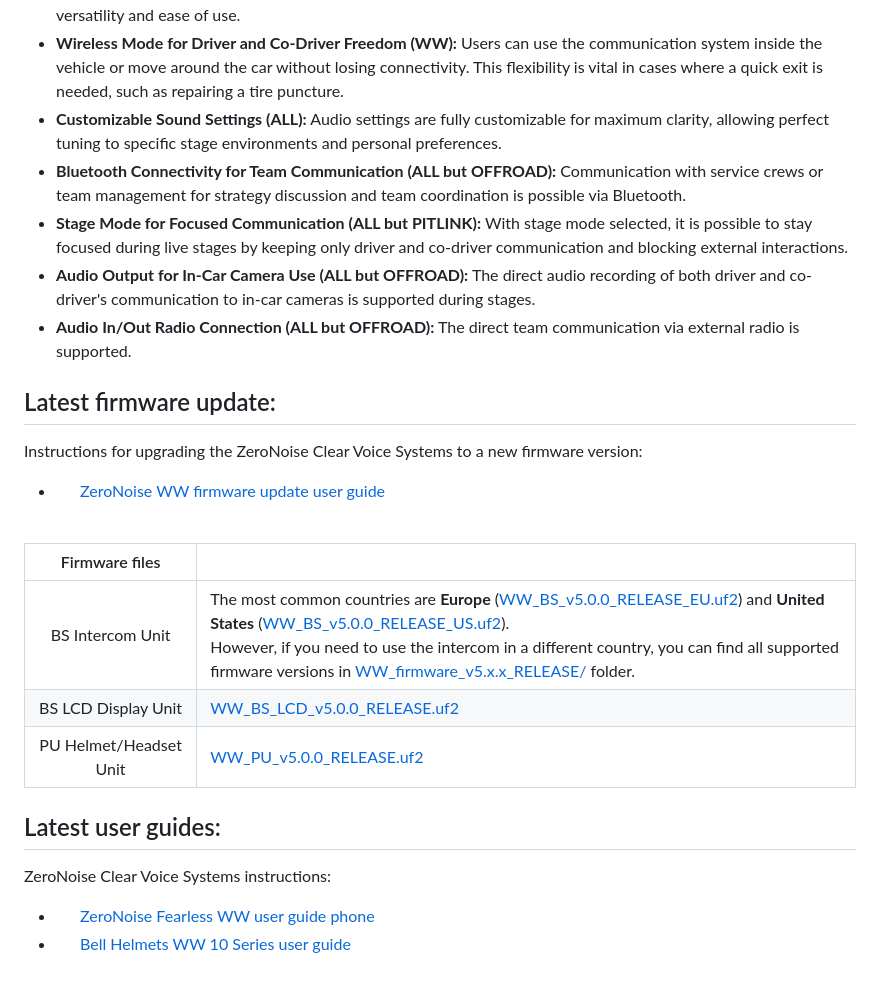
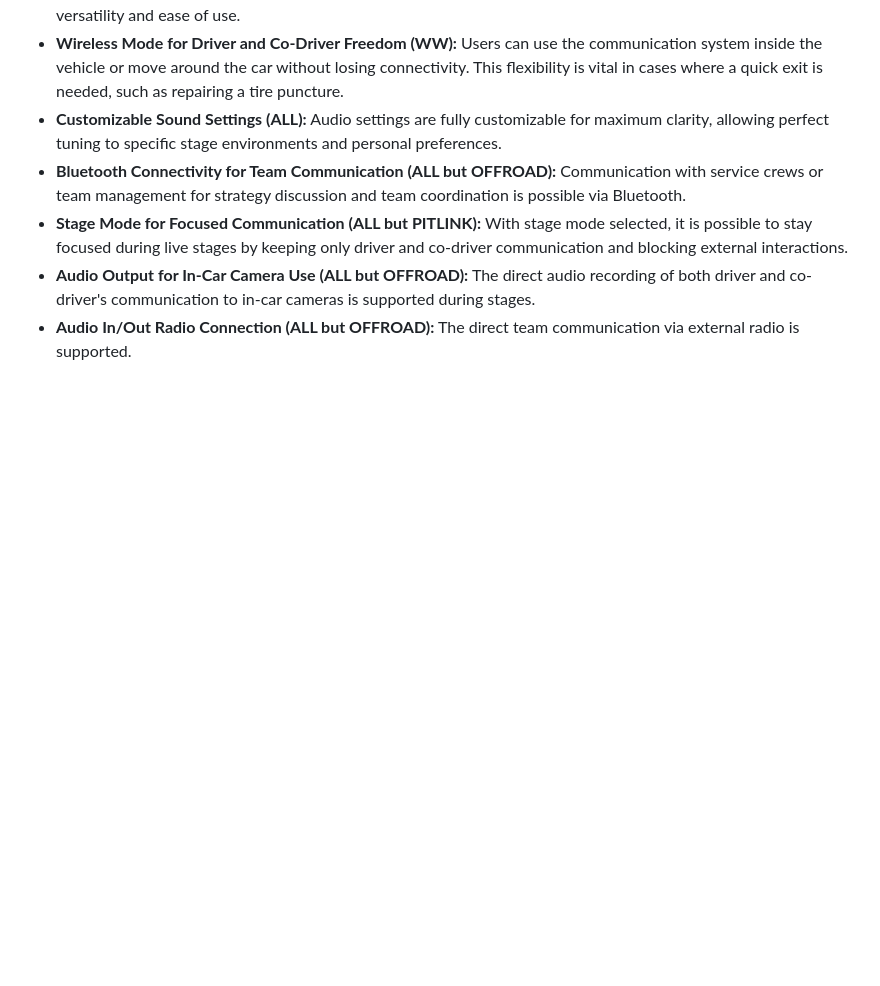
Before and after one commit to zeronoise-zn/zn-clear-voice, a Markdown page: README.md, the part around the change. Rendered like a GitHub page; blank space fills up the shorter version.

Commit message:
README changed
README changed

```diff
--- a/README.md
+++ b/README.md
@@ -24,20 +24,3 @@ Depending on the system to be considered, it will have all or a subpart of these
 - **Stage Mode for Focused Communication (ALL but PITLINK):** With stage mode selected, it is possible to stay focused during live stages by keeping only driver and co-driver communication and blocking external interactions.
 - **Audio Output for In-Car Camera Use (ALL but OFFROAD):** The direct audio recording of both driver and co-driver's communication to in-car cameras is supported during stages.
 - **Audio In/Out Radio Connection (ALL but OFFROAD):** The direct team communication via external radio is supported.
-
-## Latest firmware update:
-Instructions for upgrading the ZeroNoise Clear Voice Systems to a new firmware version:<br />
-*   [ZeroNoise WW firmware update user guide](https://github.com/zeronoise-zn/zn-wired-wireless/blob/master/ZeroNoiseWWSystemFirmwareUpdate.pdf) <br />
-
-<br>
-
-| Firmware files | |
-| :--: | :-- |
-| BS Intercom Unit | The most common countries are **Europe** ([WW_BS_v5.0.0_RELEASE_EU.uf2](https://github.com/zeronoise-zn/zn-wired-wireless/blob/rev2.0/WW_firmware_v5.x.x_RELEASE/WW_BS_v5.0.0_RELEASE_EU.uf2)) and **United States** ([WW_BS_v5.0.0_RELEASE_US.uf2](https://github.com/zeronoise-zn/zn-wired-wireless/blob/rev2.0/WW_firmware_v5.x.x_RELEASE/WW_BS_v5.0.0_RELEASE_US.uf2)). <br> However, if you need to use the intercom in a different country, you can find all supported firmware versions in [WW_firmware_v5.x.x_RELEASE/](https://github.com/zeronoise-zn/zn-wired-wireless/blob/rev2.0/WW_firmware_v5.x.x_RELEASE/) folder. |
-| BS LCD Display Unit | [WW_BS_LCD_v5.0.0_RELEASE.uf2](https://github.com/zeronoise-zn/zn-wired-wireless/blob/rev2.0/WW_firmware_v5.x.x_RELEASE/WW_BS_LCD_v5.0.0_RELEASE.uf2) |
-| PU Helmet/Headset Unit | [WW_PU_v5.0.0_RELEASE.uf2](https://github.com/zeronoise-zn/zn-wired-wireless/blob/rev2.0/WW_firmware_v5.x.x_RELEASE/WW_PU_v5.0.0_RELEASE.uf2) |
-
-## Latest user guides:
-ZeroNoise Clear Voice Systems instructions:<br />
-*   [ZeroNoise Fearless WW user guide phone](https://github.com/zeronoise-zn/zn-wired-wireless/blob/rev2.0/WW_user_guides/WW_FEARLESS_UserGuidePhone.pdf) <br />
-*   [Bell Helmets WW 10 Series user guide](https://github.com/zeronoise-zn/zn-wired-wireless/blob/rev2.0/WW_user_guides/WW_HELMET_10SERIES_UserGuide.pdf) <br />
```
